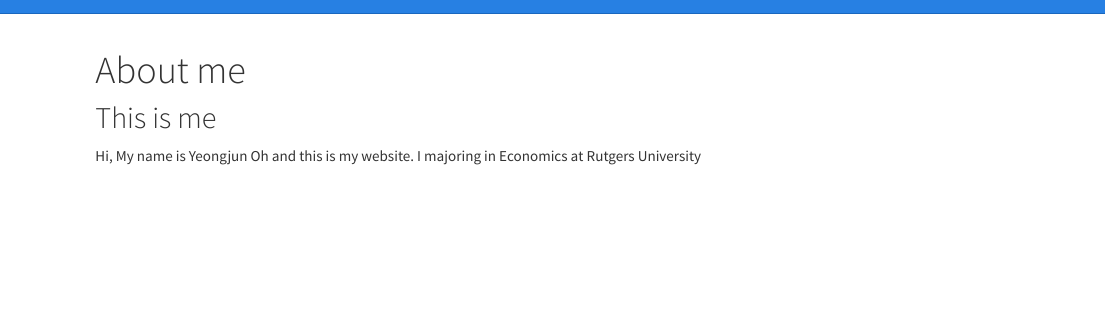
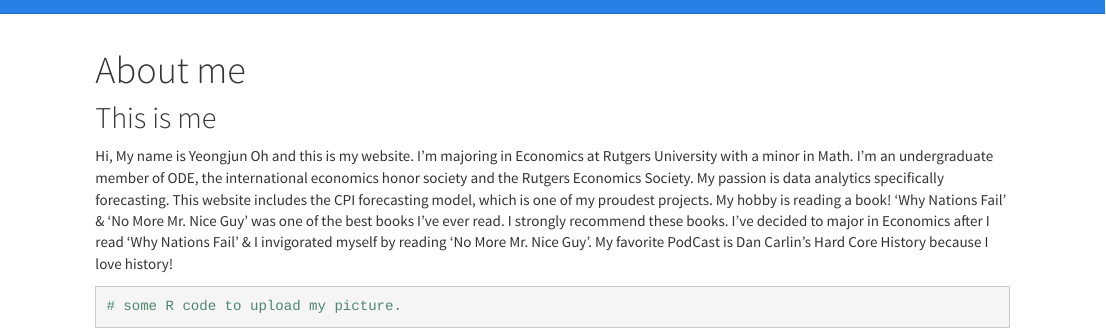
Before and after one commit to monetarist/monetarist.github.io, an R Markdown document (about.Rmd): the page in a window 1100 px wide, from its top. Rendered offline with R 4.5, knitr and Pandoc, with nearby package versions.

Commit message:
About page change

````diff
--- a/about.Rmd
+++ b/about.Rmd
@@ -5,4 +5,8 @@ title: "About me"
 ## This is me
 
 Hi, My name is Yeongjun Oh and this is my website.
-I majoring in Economics at Rutgers University
+I'm majoring in Economics at Rutgers University with a minor in Math. I'm an undergraduate member of ODE, the international economics honor society and the Rutgers Economics Society. My passion is data analytics specifically forecasting. This website includes the CPI forecasting model, which is one of my proudest projects.
+My hobby is reading a book! 'Why Nations Fail' & 'No More Mr. Nice Guy' was one of the best books I've ever read. I strongly recommend these books. I've decided to major in Economics after I read 'Why Nations Fail' & I invigorated myself by reading 'No More Mr. Nice Guy'. My favorite PodCast is Dan Carlin's Hard Core History because I love history!
+
+```{r}
+# some R code to upload my picture.
````
Also changed, not shown: about.Rmd (3 more changed lines), 1 other file.
